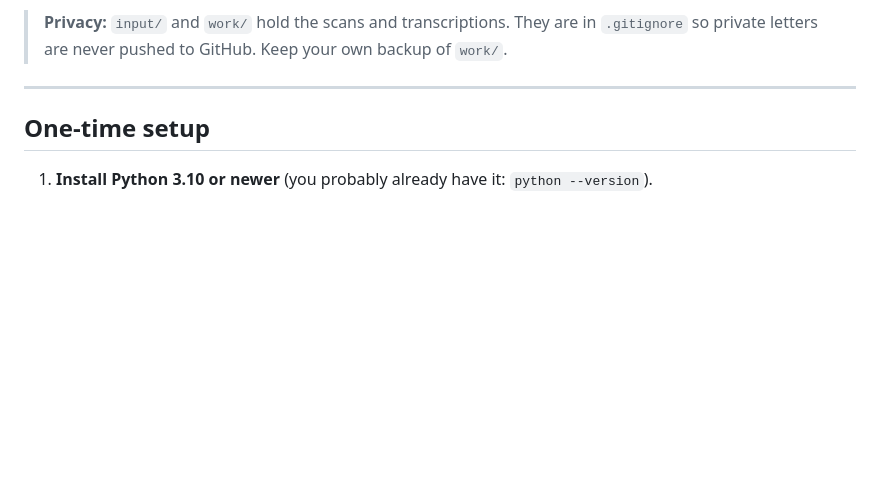
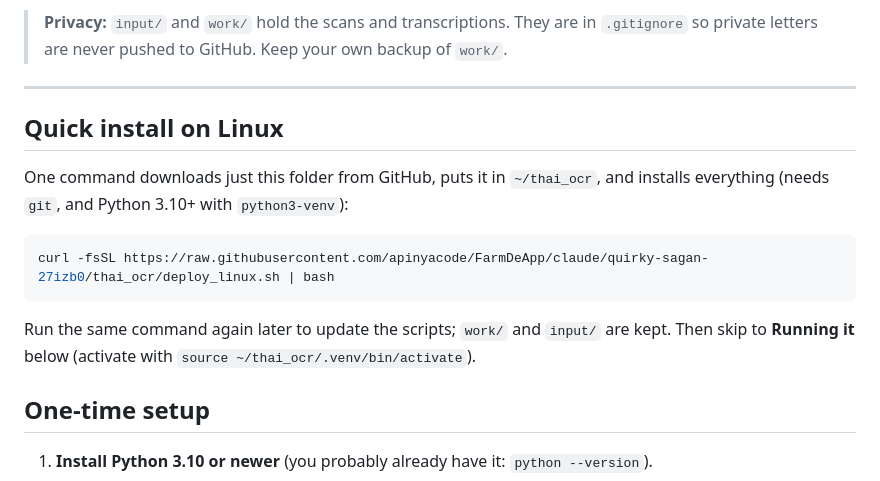
Before and after one commit to apinyacode/FarmDeApp, a Markdown page: thai_ocr/README.md, the part around the change. Rendered like a GitHub page; blank space fills up the shorter version.

Commit message:
thai_ocr: document the Linux one-line install
Co-Authored-By: Claude Opus 5.5 <noreply@anthropic.com>
Claude-Session: https://claude.ai/code/session_01TPJT29e5ZK1op2Fy7ub98T

````diff
--- a/thai_ocr/README.md
+++ b/thai_ocr/README.md
@@ -15,6 +15,18 @@ This folder is separate from the FarmDeApp website code; nothing here touches th
 > `.gitignore` so private letters are never pushed to GitHub. Keep your own backup of `work/`.
 
 ---
+
+## Quick install on Linux
+
+One command downloads just this folder from GitHub, puts it in `~/thai_ocr`, and installs
+everything (needs `git`, and Python 3.10+ with `python3-venv`):
+
+```bash
+curl -fsSL https://raw.githubusercontent.com/apinyacode/FarmDeApp/claude/quirky-sagan-27izb0/thai_ocr/deploy_linux.sh | bash
+```
+
+Run the same command again later to update the scripts; `work/` and `input/` are kept.
+Then skip to **Running it** below (activate with `source ~/thai_ocr/.venv/bin/activate`).
 
 ## One-time setup
 
````
